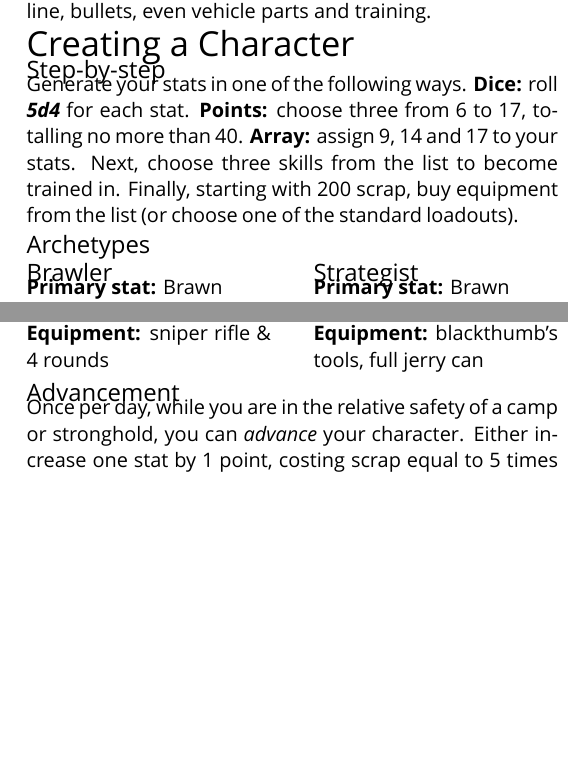
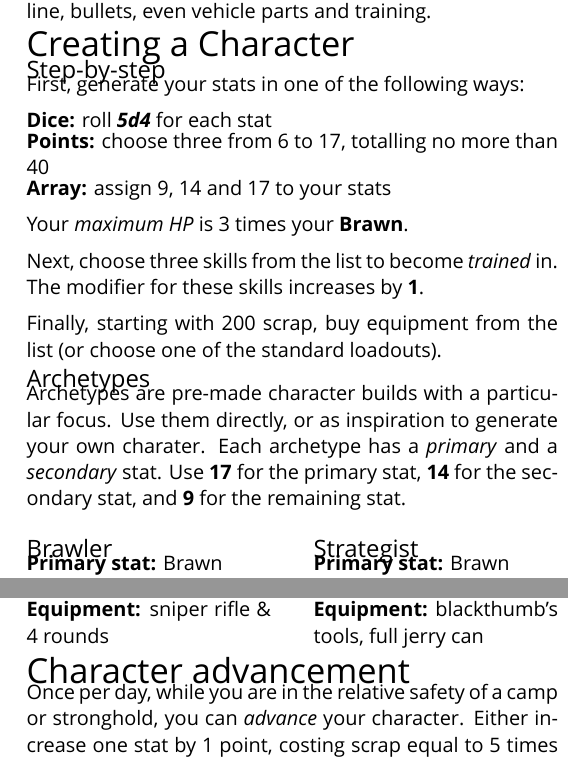
Before and after one commit to apaleslimghost/Outback, a LaTeX document (cheatsheet.tex, which reads sections/characters/archetypes.tex, sections/characters/creation.tex): two parts of the columns of page 3 of 3, joined at a grey line, cut so that both start at the same text, the shorter picture padded with empty space. Compiled offline with XeLaTeX; a missing font is replaced by an installed copy or a similar font.

Commit message:
clearer creation vs archetypes

```diff
--- a/cheatsheet.tex
+++ b/cheatsheet.tex
@@ -37,9 +37,10 @@
 \begin{abstractsection}{Creating a Character}
 \inputsection{Step-by-step}{sections/characters/creation}
 \inputsection{Archetypes}{sections/characters/archetypes}
-\inputsection{Advancement}{sections/characters/advancement}
 % insert HP here
 \end{abstractsection}
+
+\inputsection{Character advancement}{sections/characters/advancement}
 
 \inputsection{Equipment}{sections/characters/equipment}
 
--- a/sections/characters/archetypes.tex
+++ b/sections/characters/archetypes.tex
@@ -1,4 +1,6 @@
 % !TEX root = ../../cheatsheet.tex
+
+Archetypes are pre-made character builds with a particular focus. Use them directly, or as inspiration to generate your own charater. Each archetype has a \emph{primary} and a \emph{secondary} stat. Use \textbf{17} for the primary stat, \textbf{14} for the secondary stat, and \textbf{9} for the remaining stat.
 
 \begin{multicols}{2}
 
--- a/sections/characters/creation.tex
+++ b/sections/characters/creation.tex
@@ -1,3 +1,13 @@
 % !TEX root = ../../cheatsheet.tex
 
-Generate your stats in one of the following ways. \textbf{Dice:} roll \die{5d4} for each stat. \textbf{Points:} choose three from 6 to 17, totalling no more than 40. \textbf{Array:} assign 9, 14 and 17 to your stats. Next, choose three skills from the list to become trained in. Finally, starting with 200 scrap, buy equipment from the list (or choose one of the standard loadouts).
+First, generate your stats in one of the following ways:
+
+\textbf{Dice:} roll \die{5d4} for each stat \\*[-0.5ex]
+\textbf{Points:} choose three from 6 to 17, totalling no more than 40 \\*[-0.5ex]
+\textbf{Array:} assign 9, 14 and 17 to your stats
+
+Your \emph{maximum HP} is 3 times your \stat{Brawn}.
+
+Next, choose three skills from the list to become \emph{trained} in. The modifier for these skills increases by \textbf{1}.
+
+Finally, starting with 200 scrap, buy equipment from the list (or choose one of the standard loadouts).
```
